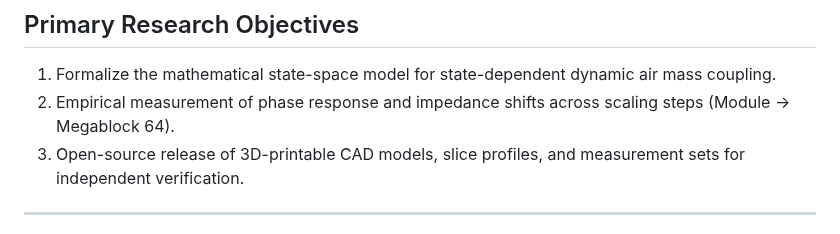
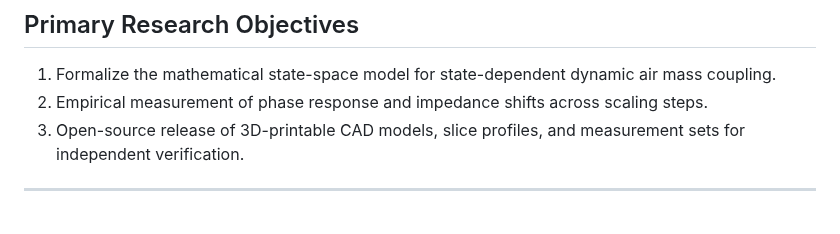
Before and after one commit to DeltaSignum/Dynamic-Zero, a Markdown page: docs/theory.md, the part around the change. Drawn GitHub-style.

Commit message:
Remove specific reference to 'Module → Megablock 64'

```diff
--- a/docs/theory.md
+++ b/docs/theory.md
@@ -186,7 +186,7 @@ This effect is currently experimental and has not yet been systematically charac
 ## Primary Research Objectives
 
 1. Formalize the mathematical state-space model for state-dependent dynamic air mass coupling.
-2. Empirical measurement of phase response and impedance shifts across scaling steps (Module → Megablock 64).
+2. Empirical measurement of phase response and impedance shifts across scaling steps.
 3. Open-source release of 3D-printable CAD models, slice profiles, and measurement sets for independent verification.
 
 ---
```
